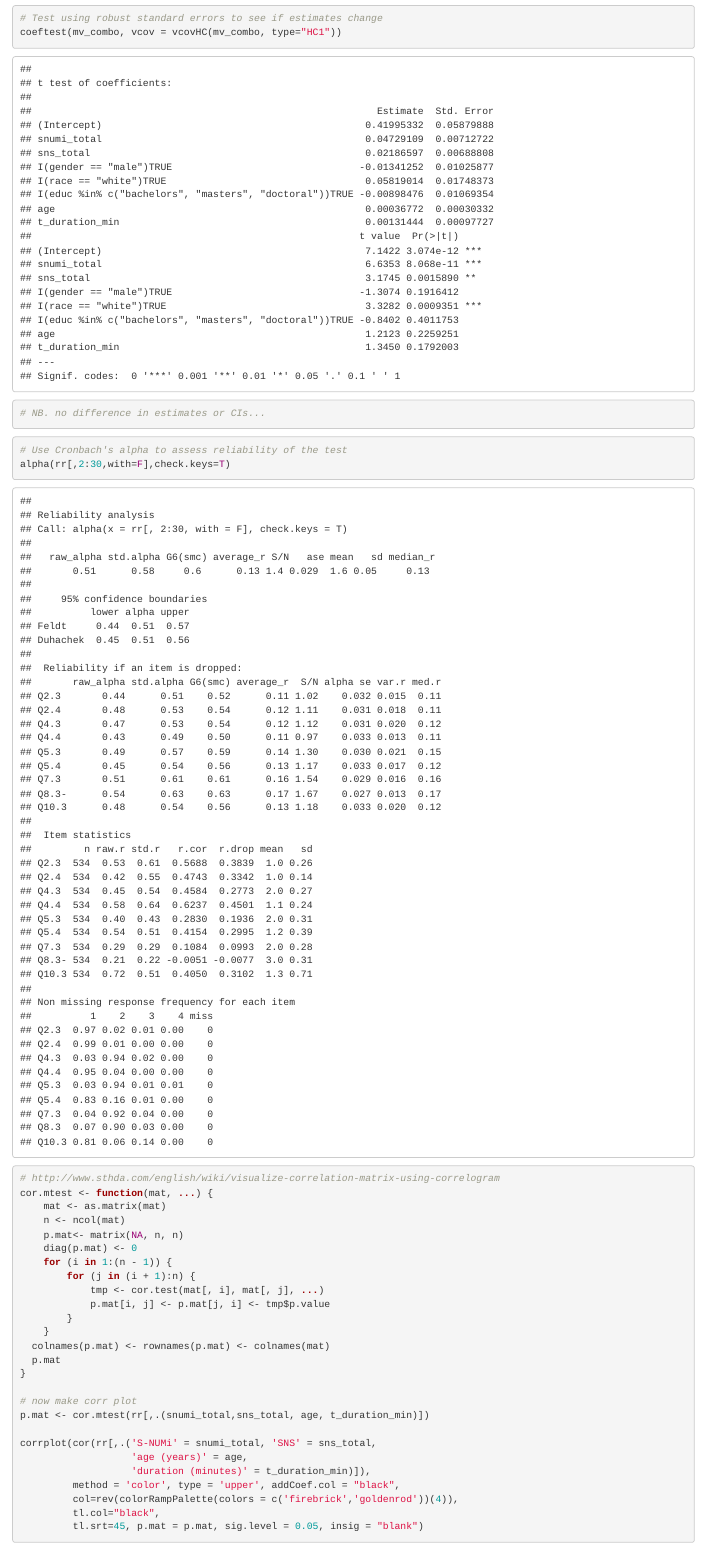
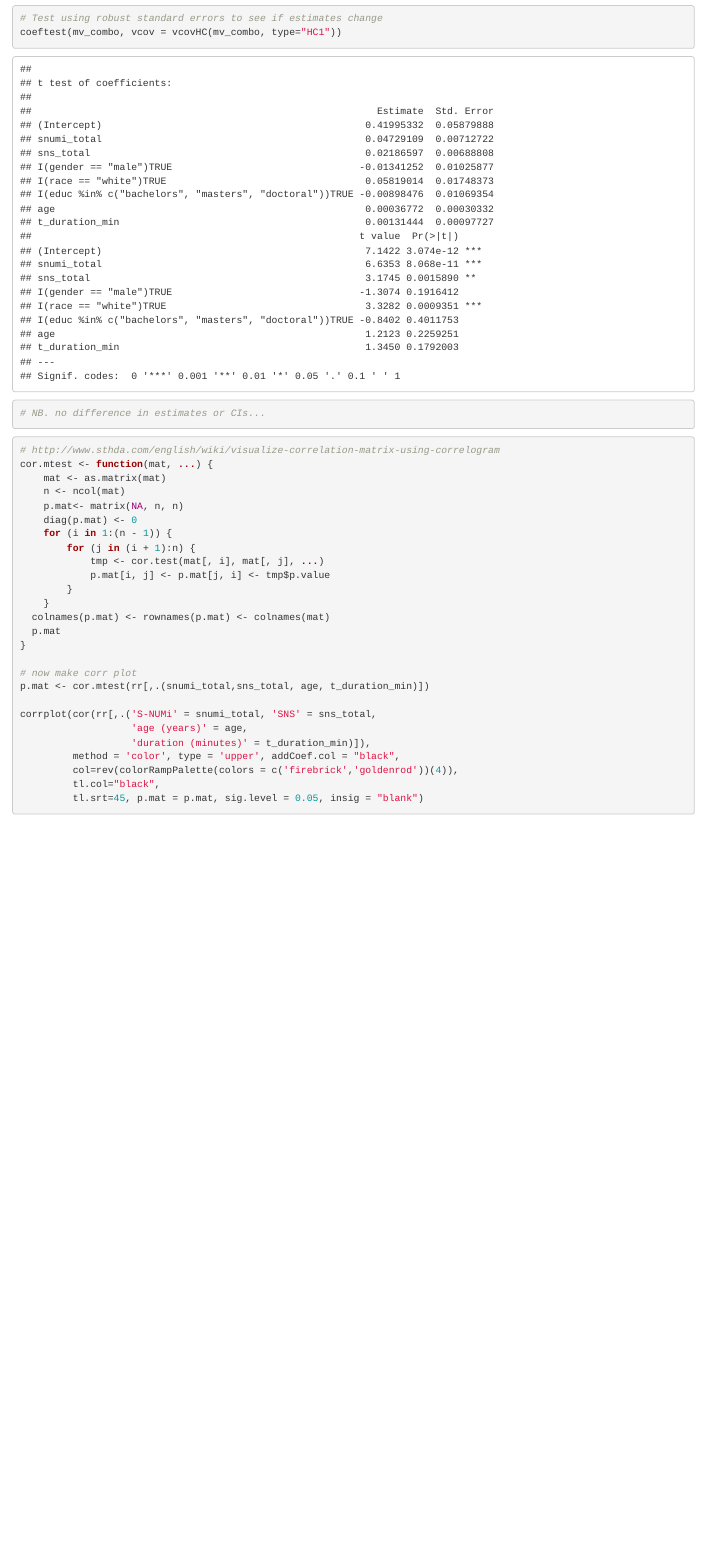
Before and after one commit to gweissman/numeracy_pilot_study, an R Markdown document (mturk_analysis.Rmd): the page in a window 1100 px wide, from 11790 px down. Rendered offline with R 4.5, knitr and Pandoc, with nearby package versions.

Commit message:
Update mturk_analysis.Rmd

````diff
--- a/mturk_analysis.Rmd
+++ b/mturk_analysis.Rmd
@@ -110,13 +110,6 @@ qplot(rr$t_duration_min, resid(mv_combo)) +
 # Test using robust standard errors to see if estimates change
 coeftest(mv_combo, vcov = vcovHC(mv_combo, type="HC1"))
 # NB. no difference in estimates or CIs...
-
-
-```
-
-```{r reliability}
-# Use Cronbach's alpha to assess reliability of the test
-alpha(rr[,2:30,with=F],check.keys=T)
 ```
 
 
````
